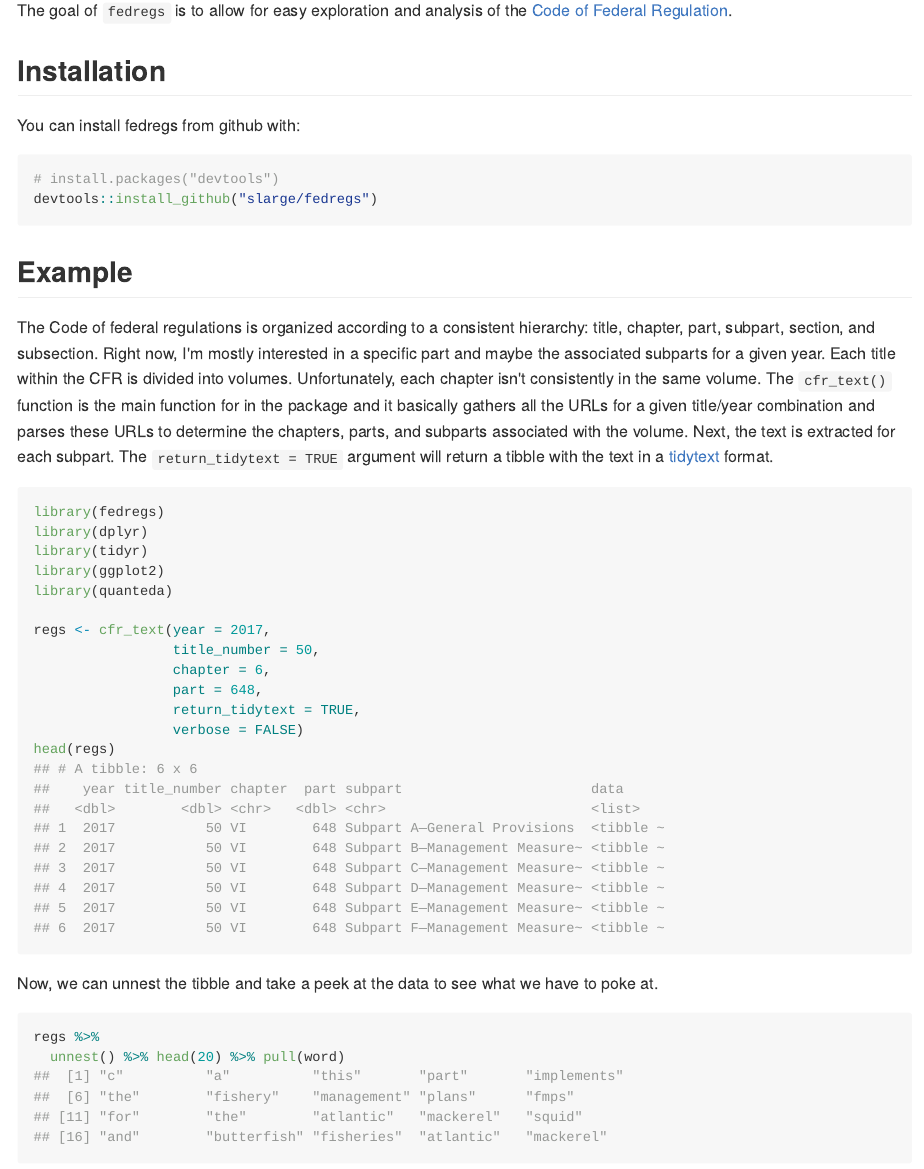
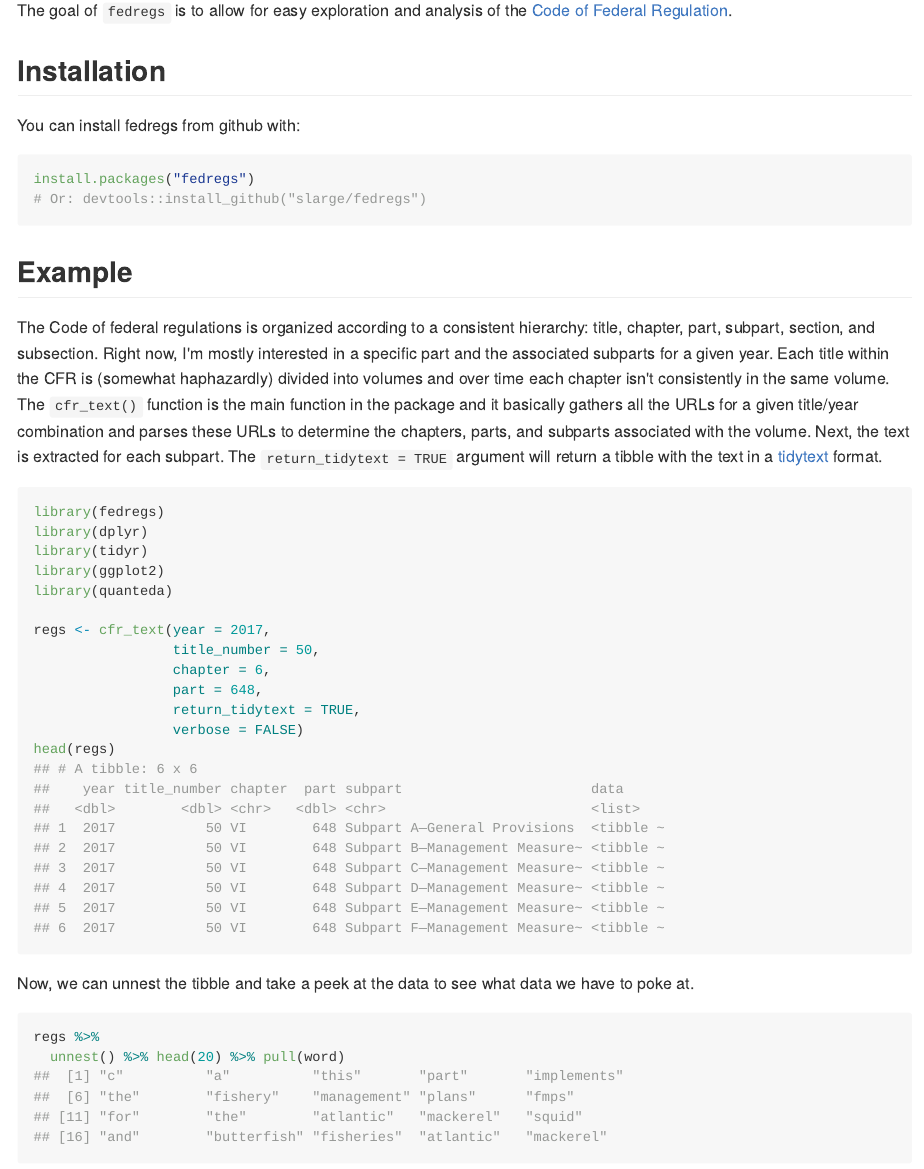
Before and after one commit to NOAA-EDAB/fedregs, an R Markdown document (README.Rmd): the page in a window 1100 px wide, from 120 px down. The pictures show the output file README.md that the author committed with the source, drawn offline in the style of GitHub; long lines of code are wrapped; badge pictures from the web are left out.

Commit message:
clean up the readme and add info about copyright

````diff
--- a/README.Rmd
+++ b/README.Rmd
@@ -25,13 +25,13 @@
 You can install fedregs from github with:
 
 ```{r gh-installation, eval = FALSE}
-# install.packages("devtools")
-devtools::install_github("slarge/fedregs")
+install.packages("fedregs")
+# Or: devtools::install_github("slarge/fedregs")
 ```
 
 ## Example
 
-The Code of federal regulations is organized according to a consistent hierarchy: title, chapter, part, subpart, section, and subsection. Right now, I'm mostly interested in a specific part and maybe the associated subparts for a given year. Each title within the CFR is divided into volumes. Unfortunately, each chapter isn't consistently in the same volume. The `cfr_text()` function is the main function for in the package and it basically gathers all the URLs for a given title/year combination and parses these URLs to determine the chapters, parts, and subparts associated with the volume. Next, the text is extracted for each subpart. The `return_tidytext = TRUE` argument will return a tibble with the text in a [tidytext](https://www.tidytextmining.com/tidytext.html) format.
+The Code of federal regulations is organized according to a consistent hierarchy: title, chapter, part, subpart, section, and subsection. Right now, I'm mostly interested in a specific part and the associated subparts for a given year. Each title within the CFR is (somewhat haphazardly) divided into volumes and over time each chapter isn't consistently in the same volume. The `cfr_text()` function is the main function in the package and it basically gathers all the URLs for a given title/year combination and parses these URLs to determine the chapters, parts, and subparts associated with the volume. Next, the text is extracted for each subpart. The `return_tidytext = TRUE` argument will return a tibble with the text in a [tidytext](https://www.tidytextmining.com/tidytext.html) format.
 
 ```{r get_regs, echo = TRUE, message = FALSE}
 library(fedregs)
@@ -48,7 +48,8 @@
                  verbose = FALSE)
 head(regs)
 ```
-Now, we can unnest the tibble and take a peek at the data to see what we have to poke at.
+
+Now, we can unnest the tibble and take a peek at the data to see what data we have to poke at.
 ```{r peek_data, echo = TRUE}
 regs %>%
   unnest() %>% head(20) %>% pull(word)
````
Also changed, not shown: README.md, README_figs/README-plot_words-1.png, README.Rmd (15 more changed lines).
